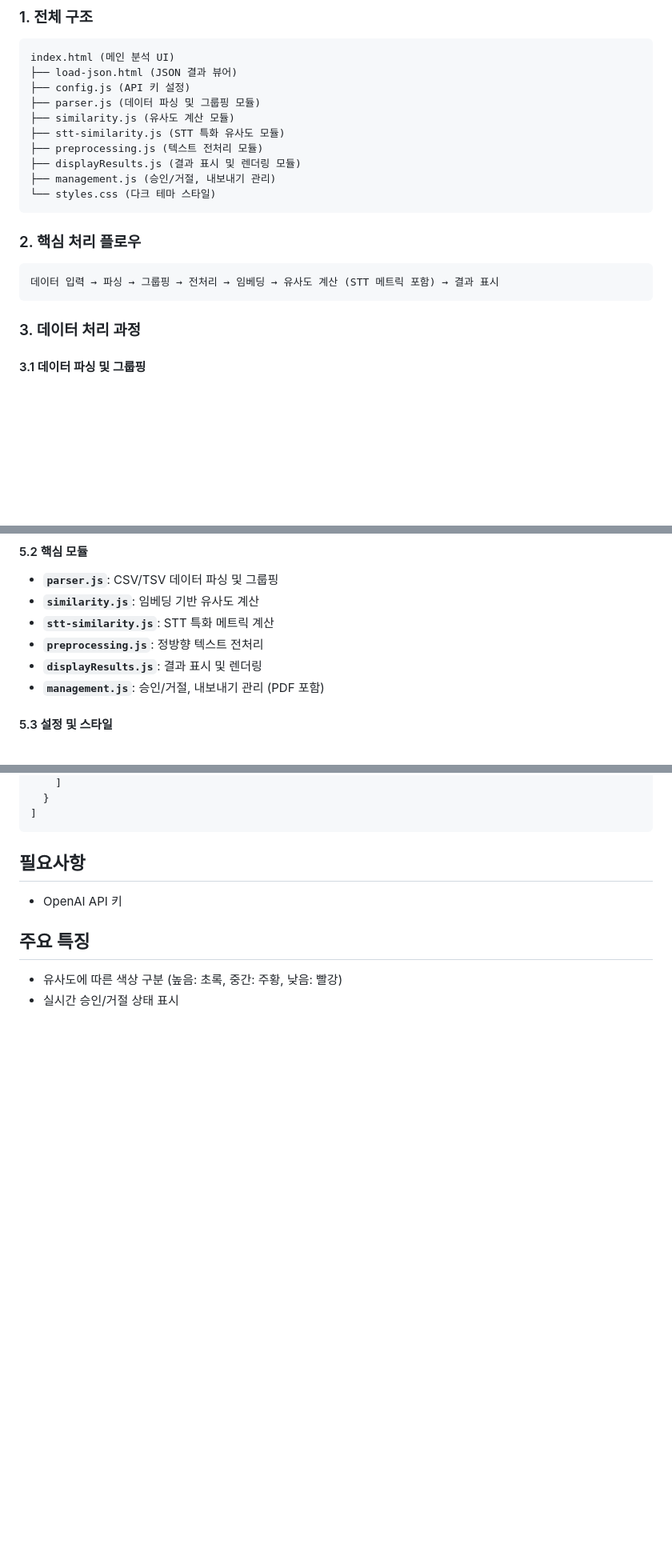
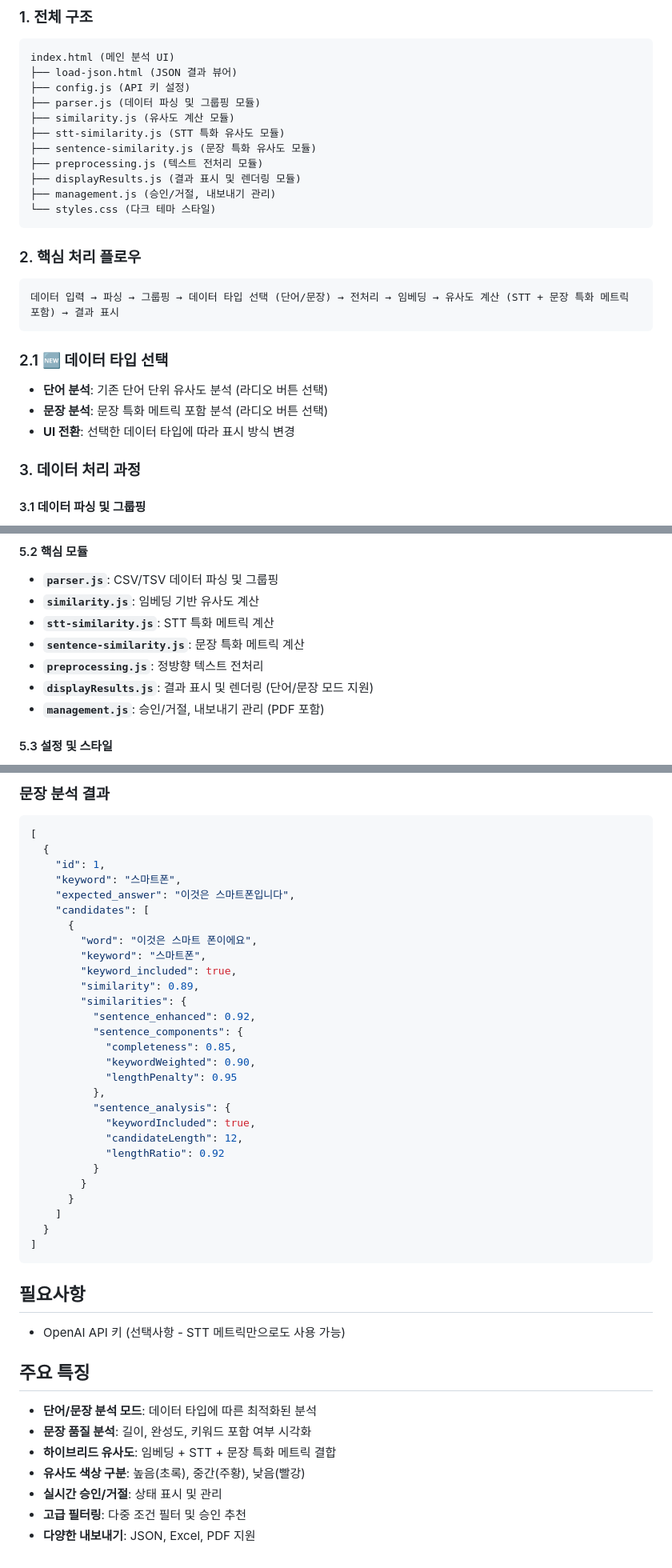
Before and after one commit to emma-plus/ssok-log-web, a Markdown page: README.md, 3 parts joined by grey strips. Shown at 80% size. Rendered like a GitHub page; blank space fills up the shorter version.

````diff
--- a/README.md
+++ b/README.md
@@ -18,6 +53,7 @@ index.html (메인 분석 UI)
 ├── parser.js (데이터 파싱 및 그룹핑 모듈)
 ├── similarity.js (유사도 계산 모듈)
 ├── stt-similarity.js (STT 특화 유사도 모듈)
+├── sentence-similarity.js (문장 특화 유사도 모듈)
 ├── preprocessing.js (텍스트 전처리 모듈)
 ├── displayResults.js (결과 표시 및 렌더링 모듈)
 ├── management.js (승인/거절, 내보내기 관리)
@@ -26,8 +62,13 @@ index.html (메인 분석 UI)
 
 ### 2. 핵심 처리 플로우
 ```
-데이터 입력 → 파싱 → 그룹핑 → 전처리 → 임베딩 → 유사도 계산 (STT 메트릭 포함) → 결과 표시
+데이터 입력 → 파싱 → 그룹핑 → 데이터 타입 선택 (단어/문장) → 전처리 → 임베딩 → 유사도 계산 (STT + 문장 특화 메트릭 포함) → 결과 표시
 ```
+
+### 2.1 🆕 데이터 타입 선택
+- **단어 분석**: 기존 단어 단위 유사도 분석 (라디오 버튼 선택)
+- **문장 분석**: 문장 특화 메트릭 포함 분석 (라디오 버튼 선택)
+- **UI 전환**: 선택한 데이터 타입에 따라 표시 방식 변경
 
 ### 3. 데이터 처리 과정
 
@@ -140,8 +206,9 @@ index.html (메인 분석 UI)
 - **`parser.js`**: CSV/TSV 데이터 파싱 및 그룹핑
 - **`similarity.js`**: 임베딩 기반 유사도 계산
 - **`stt-similarity.js`**: STT 특화 메트릭 계산
+- **`sentence-similarity.js`**: 문장 특화 메트릭 계산
 - **`preprocessing.js`**: 정방향 텍스트 전처리
-- **`displayResults.js`**: 결과 표시 및 렌더링
+- **`displayResults.js`**: 결과 표시 및 렌더링 (단어/문장 모드 지원)
 - **`management.js`**: 승인/거절, 내보내기 관리 (PDF 포함)
 
 #### 5.3 설정 및 스타일
@@ -196,11 +289,43 @@ CSV 형식의 데이터를 텍스트 영역에 입력
+### 문장 분석 결과
+```json
+[
+  {
+    "id": 1,
+    "keyword": "스마트폰",
+    "expected_answer": "이것은 스마트폰입니다",
+    "candidates": [
+      {
+        "word": "이것은 스마트 폰이에요",
+        "keyword": "스마트폰",
+        "keyword_included": true,
+        "similarity": 0.89,
+        "similarities": {
+          "sentence_enhanced": 0.92,
+          "sentence_components": {
+            "completeness": 0.85,
+            "keywordWeighted": 0.90,
+            "lengthPenalty": 0.95
+          },
+          "sentence_analysis": {
+            "keywordIncluded": true,
+            "candidateLength": 12,
+            "lengthRatio": 0.92
+          }
+        }
+      }
     ]
   }
 ]
 ```
 
 ## 필요사항
-- OpenAI API 키
+- OpenAI API 키 (선택사항 - STT 메트릭만으로도 사용 가능)
 
 ## 주요 특징
-- 유사도에 따른 색상 구분 (높음: 초록, 중간: 주황, 낮음: 빨강)
-- 실시간 승인/거절 상태 표시
+- **단어/문장 분석 모드**: 데이터 타입에 따른 최적화된 분석
+- **문장 품질 분석**: 길이, 완성도, 키워드 포함 여부 시각화
+- **하이브리드 유사도**: 임베딩 + STT + 문장 특화 메트릭 결합
+- **유사도 색상 구분**: 높음(초록), 중간(주황), 낮음(빨강)
+- **실시간 승인/거절**: 상태 표시 및 관리
+- **고급 필터링**: 다중 조건 필터 및 승인 추천
+- **다양한 내보내기**: JSON, Excel, PDF 지원
````
Also changed, not shown: other parts of README.md (+105 -19 lines).
